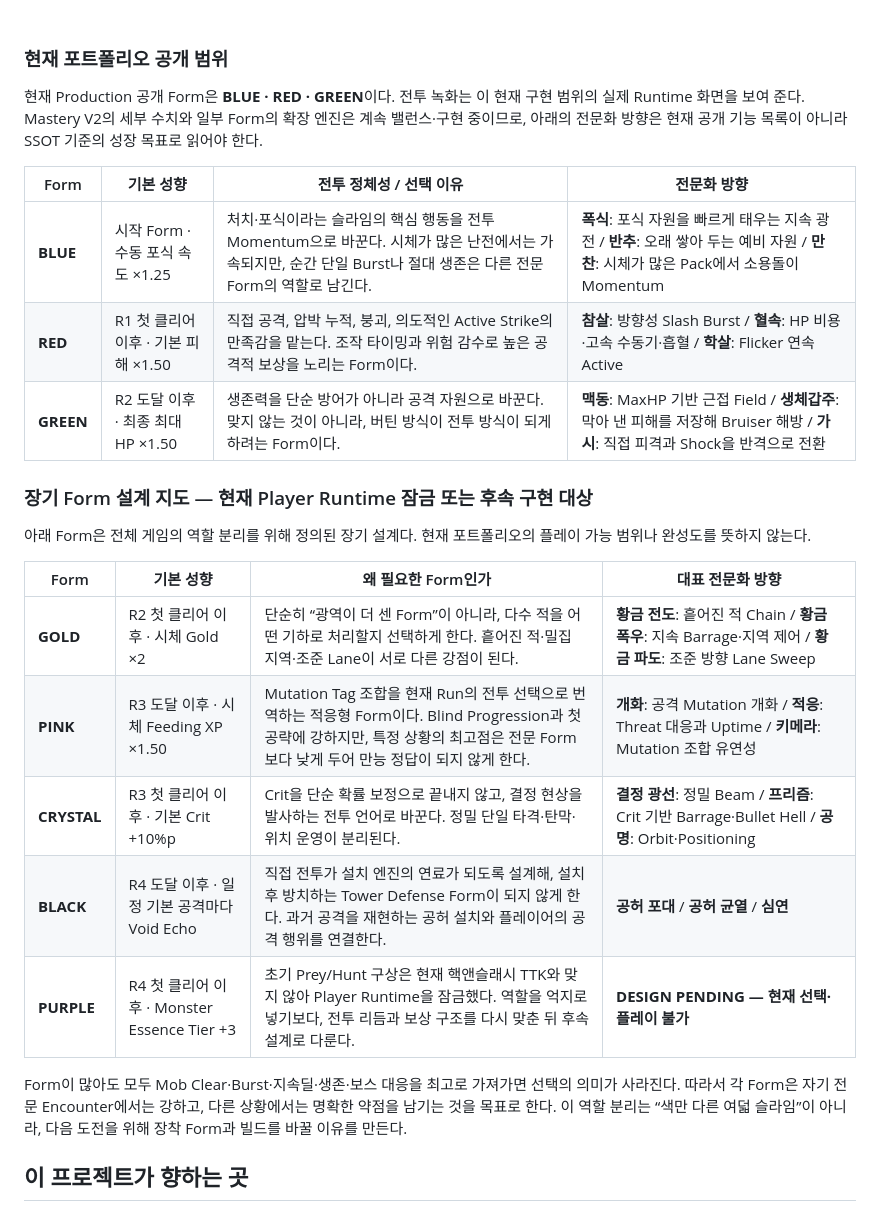
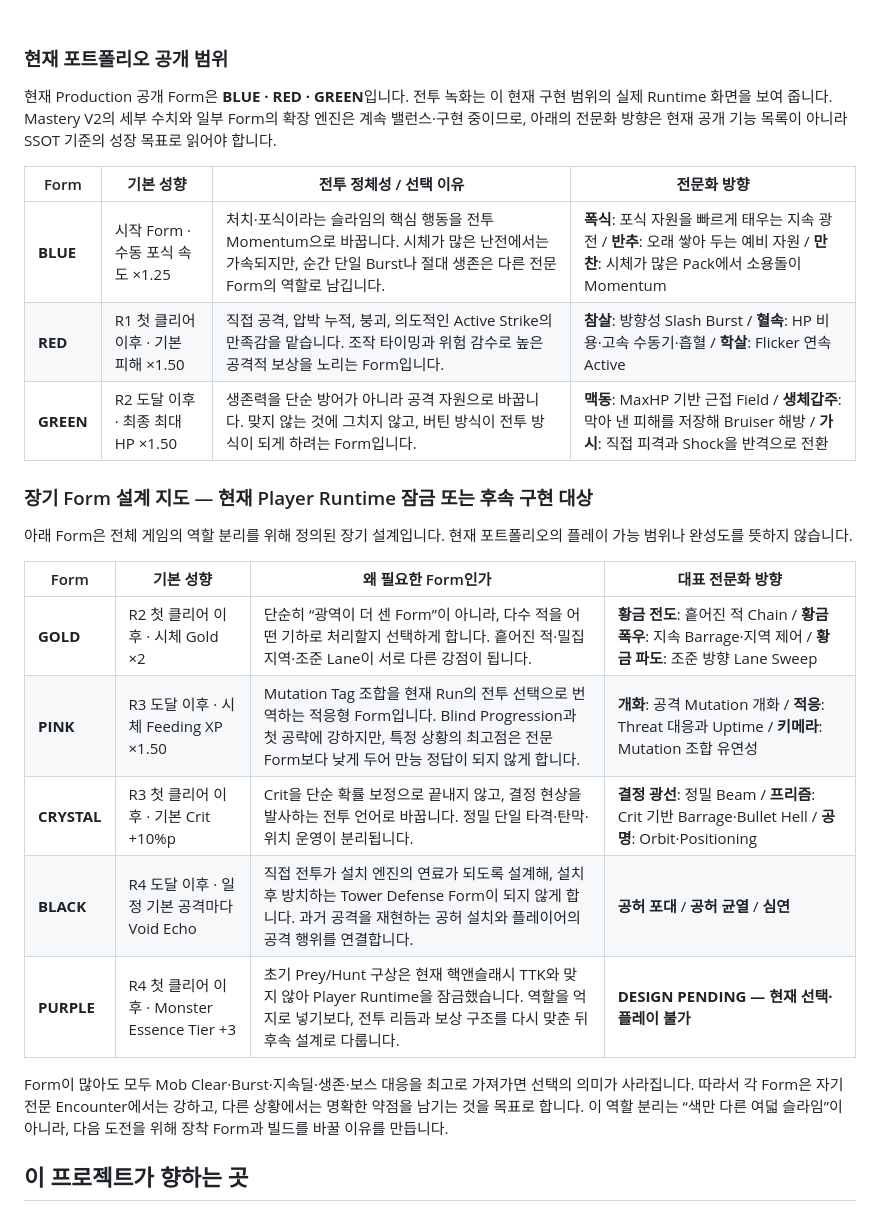
Before and after one commit to jeon950523/slime-combat-showcase, a Markdown page: README.md, the part around one of its changes. GitHub-like rendering; folded sections open.

Commit message:
docs: use formal tone in design overview

```diff
--- a/README.md
+++ b/README.md
@@ -139,27 +139,27 @@ Lv1 전문화는 작은 강화 노드가 아니라 전직에 가깝다. A를 고
 
 ### 현재 포트폴리오 공개 범위
 
-현재 Production 공개 Form은 **BLUE · RED · GREEN**이다. 전투 녹화는 이 현재 구현 범위의 실제 Runtime 화면을 보여 준다. Mastery V2의 세부 수치와 일부 Form의 확장 엔진은 계속 밸런스·구현 중이므로, 아래의 전문화 방향은 현재 공개 기능 목록이 아니라 SSOT 기준의 성장 목표로 읽어야 한다.
+현재 Production 공개 Form은 **BLUE · RED · GREEN**입니다. 전투 녹화는 이 현재 구현 범위의 실제 Runtime 화면을 보여 줍니다. Mastery V2의 세부 수치와 일부 Form의 확장 엔진은 계속 밸런스·구현 중이므로, 아래의 전문화 방향은 현재 공개 기능 목록이 아니라 SSOT 기준의 성장 목표로 읽어야 합니다.
 
 | Form | 기본 성향 | 전투 정체성 / 선택 이유 | 전문화 방향 |
 | --- | --- | --- | --- |
-| **BLUE** | 시작 Form · 수동 포식 속도 ×1.25 | 처치·포식이라는 슬라임의 핵심 행동을 전투 Momentum으로 바꾼다. 시체가 많은 난전에서는 가속되지만, 순간 단일 Burst나 절대 생존은 다른 전문 Form의 역할로 남긴다. | **폭식**: 포식 자원을 빠르게 태우는 지속 광전 / **반추**: 오래 쌓아 두는 예비 자원 / **만찬**: 시체가 많은 Pack에서 소용돌이 Momentum |
-| **RED** | R1 첫 클리어 이후 · 기본 피해 ×1.50 | 직접 공격, 압박 누적, 붕괴, 의도적인 Active Strike의 만족감을 맡는다. 조작 타이밍과 위험 감수로 높은 공격적 보상을 노리는 Form이다. | **참살**: 방향성 Slash Burst / **혈속**: HP 비용·고속 수동기·흡혈 / **학살**: Flicker 연속 Active |
-| **GREEN** | R2 도달 이후 · 최종 최대 HP ×1.50 | 생존력을 단순 방어가 아니라 공격 자원으로 바꾼다. 맞지 않는 것이 아니라, 버틴 방식이 전투 방식이 되게 하려는 Form이다. | **맥동**: MaxHP 기반 근접 Field / **생체갑주**: 막아 낸 피해를 저장해 Bruiser 해방 / **가시**: 직접 피격과 Shock을 반격으로 전환 |
+| **BLUE** | 시작 Form · 수동 포식 속도 ×1.25 | 처치·포식이라는 슬라임의 핵심 행동을 전투 Momentum으로 바꿉니다. 시체가 많은 난전에서는 가속되지만, 순간 단일 Burst나 절대 생존은 다른 전문 Form의 역할로 남깁니다. | **폭식**: 포식 자원을 빠르게 태우는 지속 광전 / **반추**: 오래 쌓아 두는 예비 자원 / **만찬**: 시체가 많은 Pack에서 소용돌이 Momentum |
+| **RED** | R1 첫 클리어 이후 · 기본 피해 ×1.50 | 직접 공격, 압박 누적, 붕괴, 의도적인 Active Strike의 만족감을 맡습니다. 조작 타이밍과 위험 감수로 높은 공격적 보상을 노리는 Form입니다. | **참살**: 방향성 Slash Burst / **혈속**: HP 비용·고속 수동기·흡혈 / **학살**: Flicker 연속 Active |
+| **GREEN** | R2 도달 이후 · 최종 최대 HP ×1.50 | 생존력을 단순 방어가 아니라 공격 자원으로 바꿉니다. 맞지 않는 것에 그치지 않고, 버틴 방식이 전투 방식이 되게 하려는 Form입니다. | **맥동**: MaxHP 기반 근접 Field / **생체갑주**: 막아 낸 피해를 저장해 Bruiser 해방 / **가시**: 직접 피격과 Shock을 반격으로 전환 |
 
 ### 장기 Form 설계 지도 — 현재 Player Runtime 잠금 또는 후속 구현 대상
 
-아래 Form은 전체 게임의 역할 분리를 위해 정의된 장기 설계다. 현재 포트폴리오의 플레이 가능 범위나 완성도를 뜻하지 않는다.
+아래 Form은 전체 게임의 역할 분리를 위해 정의된 장기 설계입니다. 현재 포트폴리오의 플레이 가능 범위나 완성도를 뜻하지 않습니다.
 
 | Form | 기본 성향 | 왜 필요한 Form인가 | 대표 전문화 방향 |
 | --- | --- | --- | --- |
-| **GOLD** | R2 첫 클리어 이후 · 시체 Gold ×2 | 단순히 “광역이 더 센 Form”이 아니라, 다수 적을 어떤 기하로 처리할지 선택하게 한다. 흩어진 적·밀집 지역·조준 Lane이 서로 다른 강점이 된다. | **황금 전도**: 흩어진 적 Chain / **황금 폭우**: 지속 Barrage·지역 제어 / **황금 파도**: 조준 방향 Lane Sweep |
-| **PINK** | R3 도달 이후 · 시체 Feeding XP ×1.50 | Mutation Tag 조합을 현재 Run의 전투 선택으로 번역하는 적응형 Form이다. Blind Progression과 첫 공략에 강하지만, 특정 상황의 최고점은 전문 Form보다 낮게 두어 만능 정답이 되지 않게 한다. | **개화**: 공격 Mutation 개화 / **적응**: Threat 대응과 Uptime / **키메라**: Mutation 조합 유연성 |
-| **CRYSTAL** | R3 첫 클리어 이후 · 기본 Crit +10%p | Crit을 단순 확률 보정으로 끝내지 않고, 결정 현상을 발사하는 전투 언어로 바꾼다. 정밀 단일 타격·탄막·위치 운영이 분리된다. | **결정 광선**: 정밀 Beam / **프리즘**: Crit 기반 Barrage·Bullet Hell / **공명**: Orbit·Positioning |
-| **BLACK** | R4 도달 이후 · 일정 기본 공격마다 Void Echo | 직접 전투가 설치 엔진의 연료가 되도록 설계해, 설치 후 방치하는 Tower Defense Form이 되지 않게 한다. 과거 공격을 재현하는 공허 설치와 플레이어의 공격 행위를 연결한다. | **공허 포대** / **공허 균열** / **심연** |
-| **PURPLE** | R4 첫 클리어 이후 · Monster Essence Tier +3 | 초기 Prey/Hunt 구상은 현재 핵앤슬래시 TTK와 맞지 않아 Player Runtime을 잠금했다. 역할을 억지로 넣기보다, 전투 리듬과 보상 구조를 다시 맞춘 뒤 후속 설계로 다룬다. | **DESIGN PENDING — 현재 선택·플레이 불가** |
+| **GOLD** | R2 첫 클리어 이후 · 시체 Gold ×2 | 단순히 “광역이 더 센 Form”이 아니라, 다수 적을 어떤 기하로 처리할지 선택하게 합니다. 흩어진 적·밀집 지역·조준 Lane이 서로 다른 강점이 됩니다. | **황금 전도**: 흩어진 적 Chain / **황금 폭우**: 지속 Barrage·지역 제어 / **황금 파도**: 조준 방향 Lane Sweep |
+| **PINK** | R3 도달 이후 · 시체 Feeding XP ×1.50 | Mutation Tag 조합을 현재 Run의 전투 선택으로 번역하는 적응형 Form입니다. Blind Progression과 첫 공략에 강하지만, 특정 상황의 최고점은 전문 Form보다 낮게 두어 만능 정답이 되지 않게 합니다. | **개화**: 공격 Mutation 개화 / **적응**: Threat 대응과 Uptime / **키메라**: Mutation 조합 유연성 |
+| **CRYSTAL** | R3 첫 클리어 이후 · 기본 Crit +10%p | Crit을 단순 확률 보정으로 끝내지 않고, 결정 현상을 발사하는 전투 언어로 바꿉니다. 정밀 단일 타격·탄막·위치 운영이 분리됩니다. | **결정 광선**: 정밀 Beam / **프리즘**: Crit 기반 Barrage·Bullet Hell / **공명**: Orbit·Positioning |
+| **BLACK** | R4 도달 이후 · 일정 기본 공격마다 Void Echo | 직접 전투가 설치 엔진의 연료가 되도록 설계해, 설치 후 방치하는 Tower Defense Form이 되지 않게 합니다. 과거 공격을 재현하는 공허 설치와 플레이어의 공격 행위를 연결합니다. | **공허 포대** / **공허 균열** / **심연** |
+| **PURPLE** | R4 첫 클리어 이후 · Monster Essence Tier +3 | 초기 Prey/Hunt 구상은 현재 핵앤슬래시 TTK와 맞지 않아 Player Runtime을 잠금했습니다. 역할을 억지로 넣기보다, 전투 리듬과 보상 구조를 다시 맞춘 뒤 후속 설계로 다룹니다. | **DESIGN PENDING — 현재 선택·플레이 불가** |
 
-Form이 많아도 모두 Mob Clear·Burst·지속딜·생존·보스 대응을 최고로 가져가면 선택의 의미가 사라진다. 따라서 각 Form은 자기 전문 Encounter에서는 강하고, 다른 상황에서는 명확한 약점을 남기는 것을 목표로 한다. 이 역할 분리는 “색만 다른 여덟 슬라임”이 아니라, 다음 도전을 위해 장착 Form과 빌드를 바꿀 이유를 만든다.
+Form이 많아도 모두 Mob Clear·Burst·지속딜·생존·보스 대응을 최고로 가져가면 선택의 의미가 사라집니다. 따라서 각 Form은 자기 전문 Encounter에서는 강하고, 다른 상황에서는 명확한 약점을 남기는 것을 목표로 합니다. 이 역할 분리는 “색만 다른 여덟 슬라임”이 아니라, 다음 도전을 위해 장착 Form과 빌드를 바꿀 이유를 만듭니다.
 
 </details>
 
```
Also changed, not shown: other parts of README.md (+14 -14 lines).
